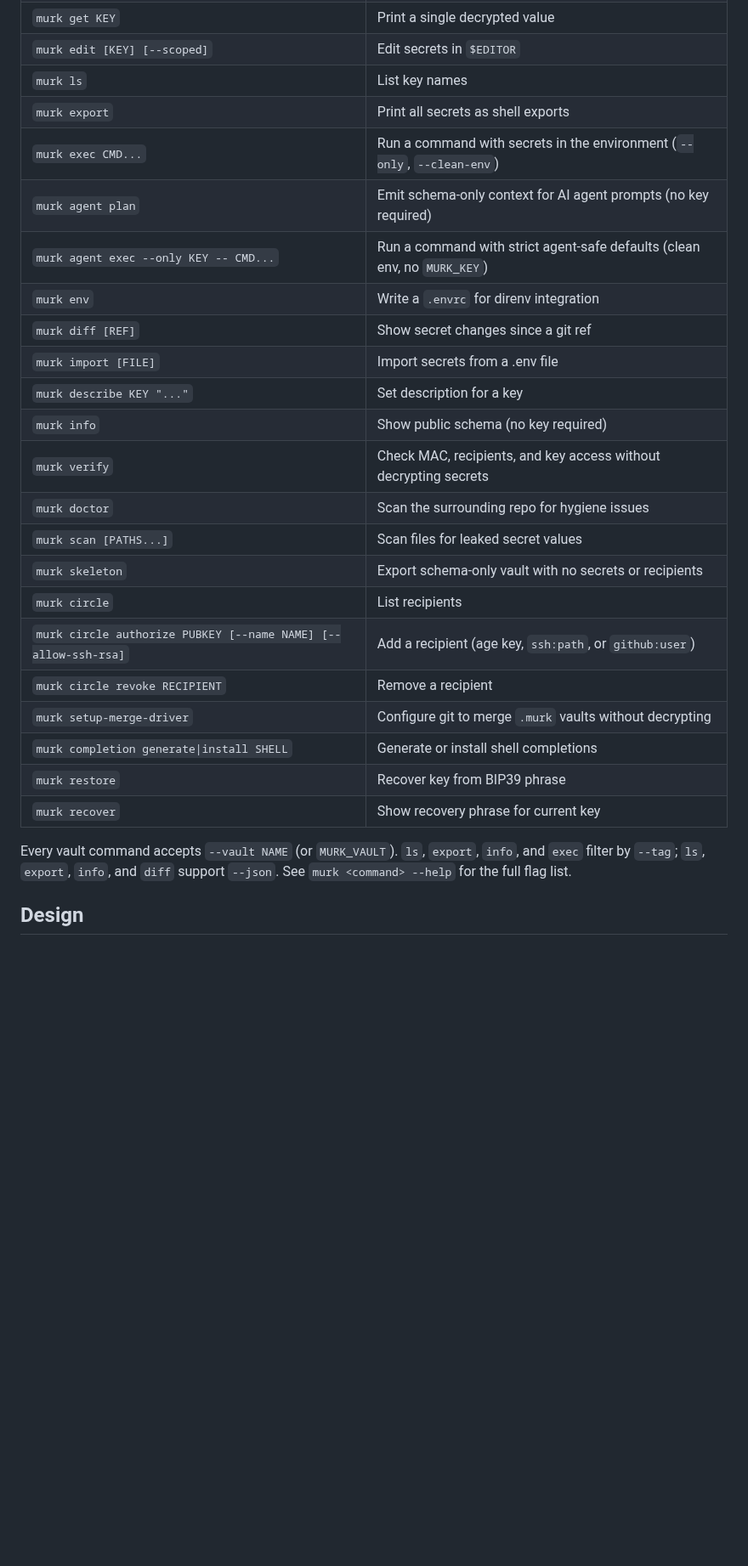
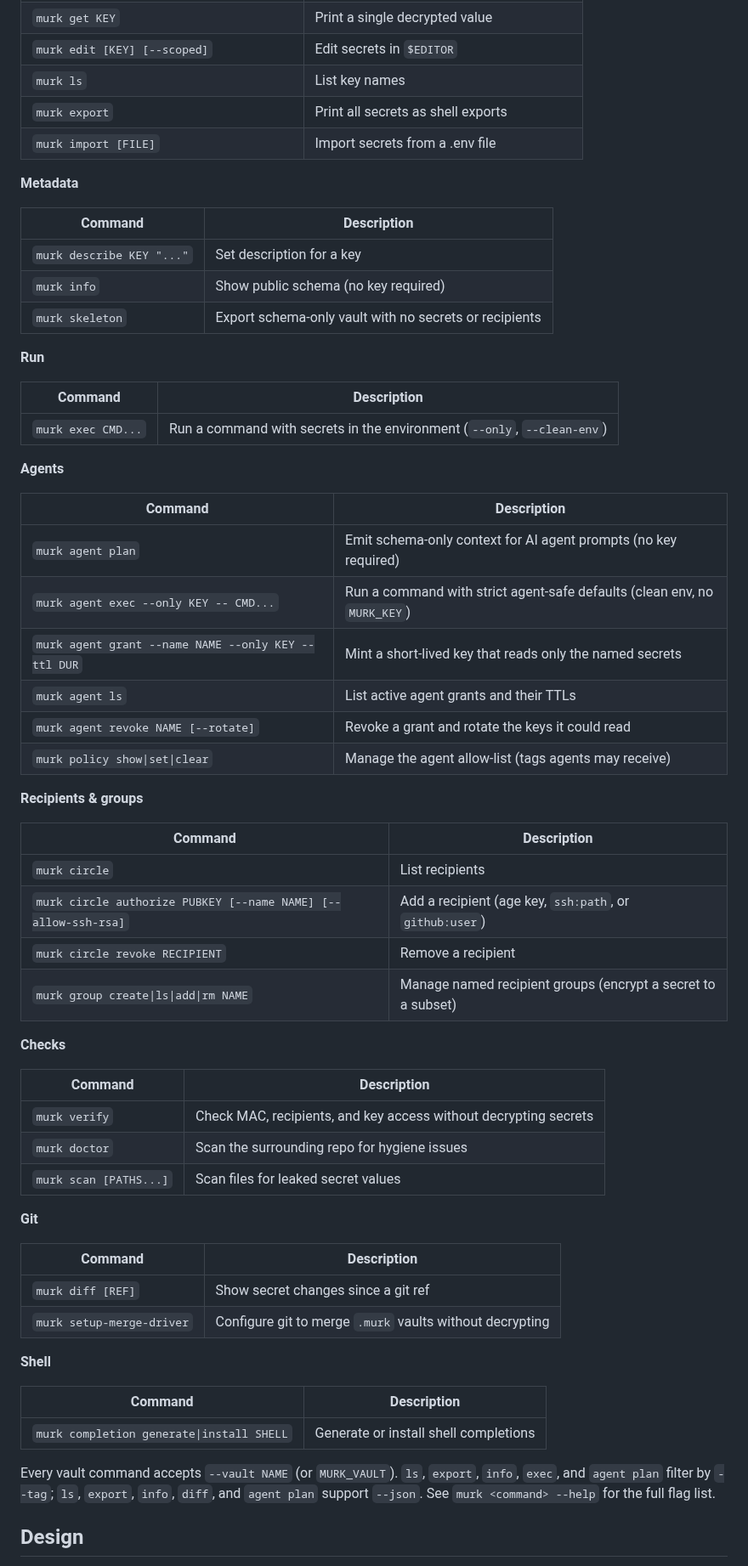
Before and after one commit to iicky/murk, a Markdown page: README.md, the part around one of its changes. Shown at 85% size. Rendered like a GitHub page; blank space fills up the shorter version.

Commit message:
fix and reorganize README command reference
add missing group, policy, and agent grant/ls/revoke rows; add agent plan to the --tag/--json note; group commands by type

```diff
--- a/README.md
+++ b/README.md
@@ -202,27 +212,64 @@ murk restore
 | `murk edit [KEY] [--scoped]` | Edit secrets in `$EDITOR` |
 | `murk ls` | List key names |
 | `murk export` | Print all secrets as shell exports |
+| `murk import [FILE]` | Import secrets from a .env file |
+
+**Metadata**
+
+| Command | Description |
+|---------|-------------|
+| `murk describe KEY "..."` | Set description for a key |
+| `murk info` | Show public schema (no key required) |
+| `murk skeleton` | Export schema-only vault with no secrets or recipients |
+
+**Run**
+
+| Command | Description |
+|---------|-------------|
 | `murk exec CMD...` | Run a command with secrets in the environment (`--only`, `--clean-env`) |
+
+**Agents**
+
+| Command | Description |
+|---------|-------------|
 | `murk agent plan` | Emit schema-only context for AI agent prompts (no key required) |
 | `murk agent exec --only KEY -- CMD...` | Run a command with strict agent-safe defaults (clean env, no `MURK_KEY`) |
-| `murk env` | Write a `.envrc` for direnv integration |
-| `murk diff [REF]` | Show secret changes since a git ref |
-| `murk import [FILE]` | Import secrets from a .env file |
-| `murk describe KEY "..."` | Set description for a key |
-| `murk info` | Show public schema (no key required) |
+| `murk agent grant --name NAME --only KEY --ttl DUR` | Mint a short-lived key that reads only the named secrets |
+| `murk agent ls` | List active agent grants and their TTLs |
+| `murk agent revoke NAME [--rotate]` | Revoke a grant and rotate the keys it could read |
+| `murk policy show\|set\|clear` | Manage the agent allow-list (tags agents may receive) |
+
+**Recipients & groups**
+
+| Command | Description |
+|---------|-------------|
+| `murk circle` | List recipients |
+| `murk circle authorize PUBKEY [--name NAME] [--allow-ssh-rsa]` | Add a recipient (age key, `ssh:path`, or `github:user`) |
+| `murk circle revoke RECIPIENT` | Remove a recipient |
+| `murk group create\|ls\|add\|rm NAME` | Manage named recipient groups (encrypt a secret to a subset) |
+
+**Checks**
+
+| Command | Description |
+|---------|-------------|
 | `murk verify` | Check MAC, recipients, and key access without decrypting secrets |
 | `murk doctor` | Scan the surrounding repo for hygiene issues |
 | `murk scan [PATHS...]` | Scan files for leaked secret values |
-| `murk skeleton` | Export schema-only vault with no secrets or recipients |
-| `murk circle` | List recipients |
-| `murk circle authorize PUBKEY [--name NAME] [--allow-ssh-rsa]` | Add a recipient (age key, `ssh:path`, or `github:user`) |
-| `murk circle revoke RECIPIENT` | Remove a recipient |
+
+**Git**
+
+| Command | Description |
+|---------|-------------|
+| `murk diff [REF]` | Show secret changes since a git ref |
 | `murk setup-merge-driver` | Configure git to merge `.murk` vaults without decrypting |
+
+**Shell**
+
+| Command | Description |
+|---------|-------------|
 | `murk completion generate\|install SHELL` | Generate or install shell completions |
-| `murk restore` | Recover key from BIP39 phrase |
-| `murk recover` | Show recovery phrase for current key |
 
-Every vault command accepts `--vault NAME` (or `MURK_VAULT`). `ls`, `export`, `info`, and `exec` filter by `--tag`; `ls`, `export`, `info`, and `diff` support `--json`. See `murk <command> --help` for the full flag list.
+Every vault command accepts `--vault NAME` (or `MURK_VAULT`). `ls`, `export`, `info`, `exec`, and `agent plan` filter by `--tag`; `ls`, `export`, `info`, `diff`, and `agent plan` support `--json`. See `murk <command> --help` for the full flag list.
 
 ## Design
 
```
Also changed, not shown: other parts of README.md (+10 -0 lines).
